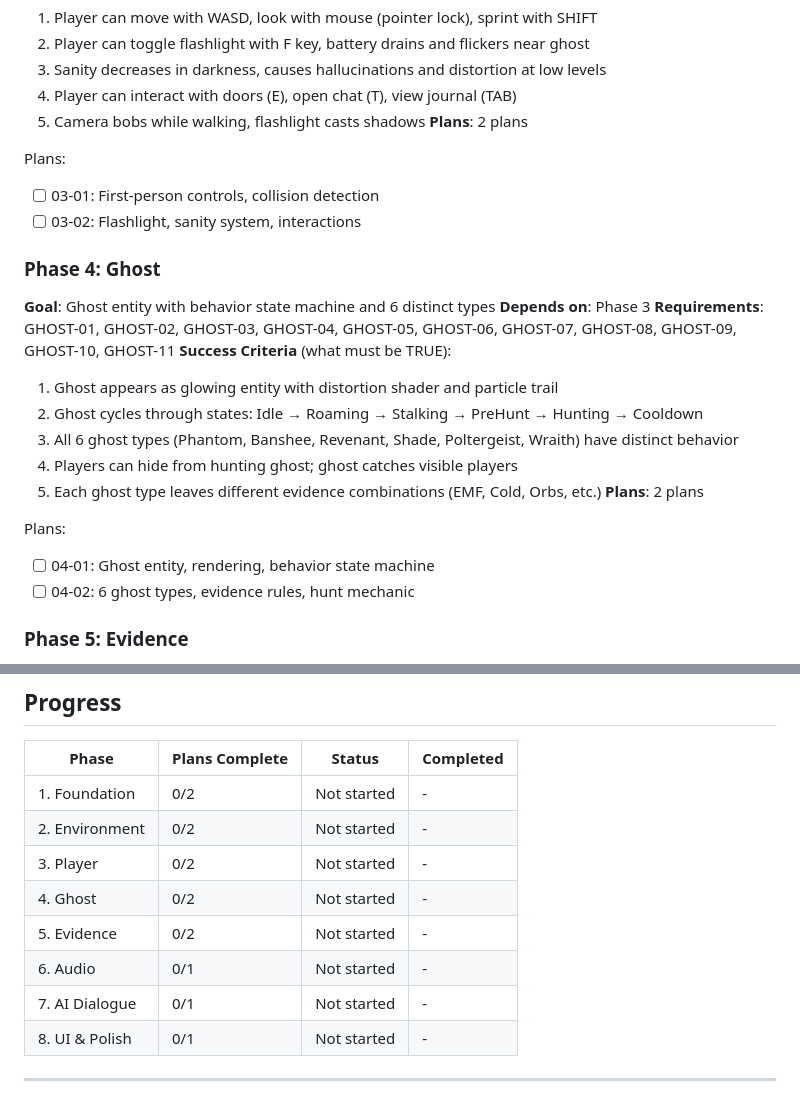
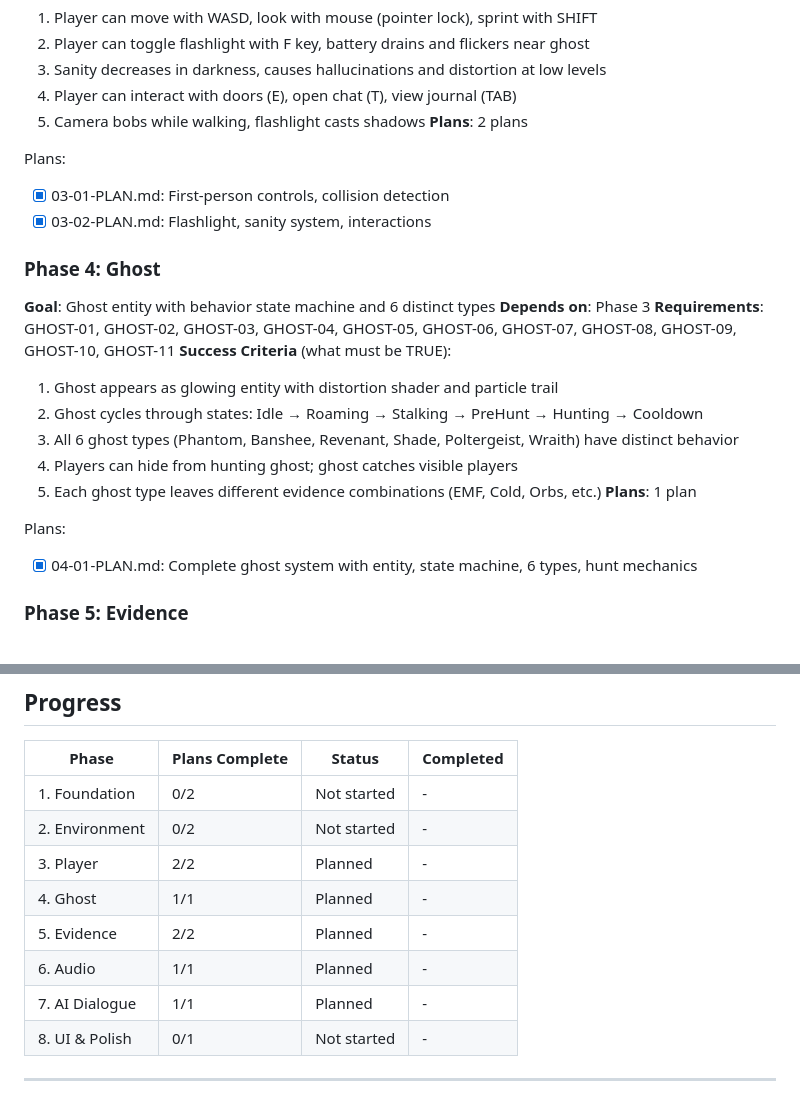
Before and after one commit to extremecoder-rgb/BackRoom-Horror-GameJam-2026, a Markdown page: .planning/ROADMAP.md, 2 parts joined by grey strips. Drawn GitHub-style.

Commit message:
docs(07-ai): create phase plan

```diff
--- a/.planning/ROADMAP.md
+++ b/.planning/ROADMAP.md
@@ -62,8 +62,8 @@ Plans:
 **Plans**: 2 plans
 
 Plans:
-- [ ] 03-01: First-person controls, collision detection
-- [ ] 03-02: Flashlight, sanity system, interactions
+- [x] 03-01-PLAN.md: First-person controls, collision detection
+- [x] 03-02-PLAN.md: Flashlight, sanity system, interactions
 
 ### Phase 4: Ghost
 **Goal**: Ghost entity with behavior state machine and 6 distinct types
@@ -75,11 +75,10 @@ Plans:
   3. All 6 ghost types (Phantom, Banshee, Revenant, Shade, Poltergeist, Wraith) have distinct behavior
   4. Players can hide from hunting ghost; ghost catches visible players
   5. Each ghost type leaves different evidence combinations (EMF, Cold, Orbs, etc.)
-**Plans**: 2 plans
+**Plans**: 1 plan
 
 Plans:
-- [ ] 04-01: Ghost entity, rendering, behavior state machine
-- [ ] 04-02: 6 ghost types, evidence rules, hunt mechanic
+- [x] 04-01-PLAN.md: Complete ghost system with entity, state machine, 6 types, hunt mechanics
 
 ### Phase 5: Evidence
 **Goal**: Evidence detection tools, journal system, and win/lose conditions
@@ -147,11 +146,11 @@ Plans:
 |-------|----------------|--------|-----------|
 | 1. Foundation | 0/2 | Not started | - |
 | 2. Environment | 0/2 | Not started | - |
-| 3. Player | 0/2 | Not started | - |
-| 4. Ghost | 0/2 | Not started | - |
-| 5. Evidence | 0/2 | Not started | - |
-| 6. Audio | 0/1 | Not started | - |
-| 7. AI Dialogue | 0/1 | Not started | - |
+| 3. Player | 2/2 | Planned | - |
+| 4. Ghost | 1/1 | Planned | - |
+| 5. Evidence | 2/2 | Planned | - |
+| 6. Audio | 1/1 | Planned | - |
+| 7. AI Dialogue | 1/1 | Planned | - |
 | 8. UI & Polish | 0/1 | Not started | - |
 
 ---
```
Also changed, not shown: other parts of .planning/ROADMAP.md (+4 -4 lines), 1 other file.
